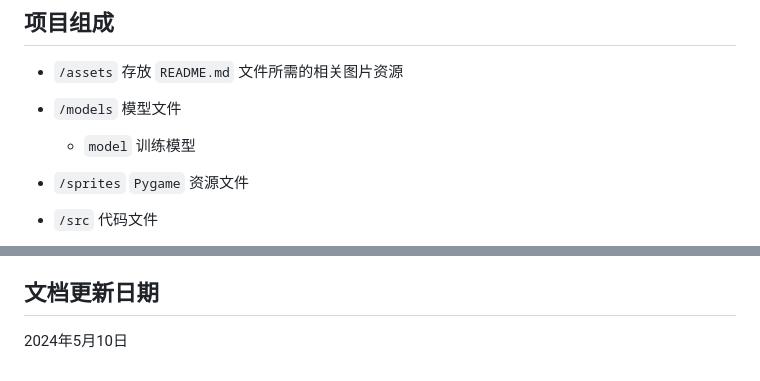
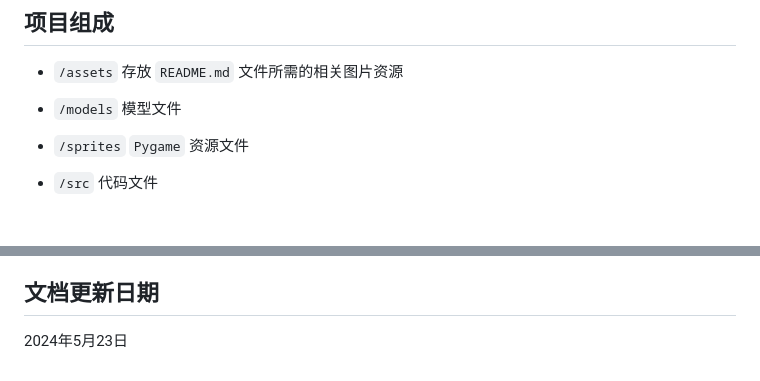
Before and after one commit to MinmusLin/Introduction_to_Artificial_Intelligence_Course_Assignments, a Markdown page: Flappy_Bird_Based_on_DQN/README.md, 2 parts joined by grey strips. Rendered like a GitHub page; blank space fills up the shorter version.

```diff
--- a/Flappy_Bird_Based_on_DQN/README.md
+++ b/Flappy_Bird_Based_on_DQN/README.md
@@ -19,9 +19,6 @@ Reinforcement Learning Lab: Flappy Bird Game Based on Deep Q-Network.
 
 * `/models`
 模型文件
-
-  * `model`
-  训练模型
 
 * `/sprites`
 `Pygame` 资源文件
@@ -164,4 +161,4 @@ Reinforcement Learning Lab: Flappy Bird Game Based on Deep Q-Network.
 
 ## 文档更新日期
 
-2024年5月10日
+2024年5月23日
```
